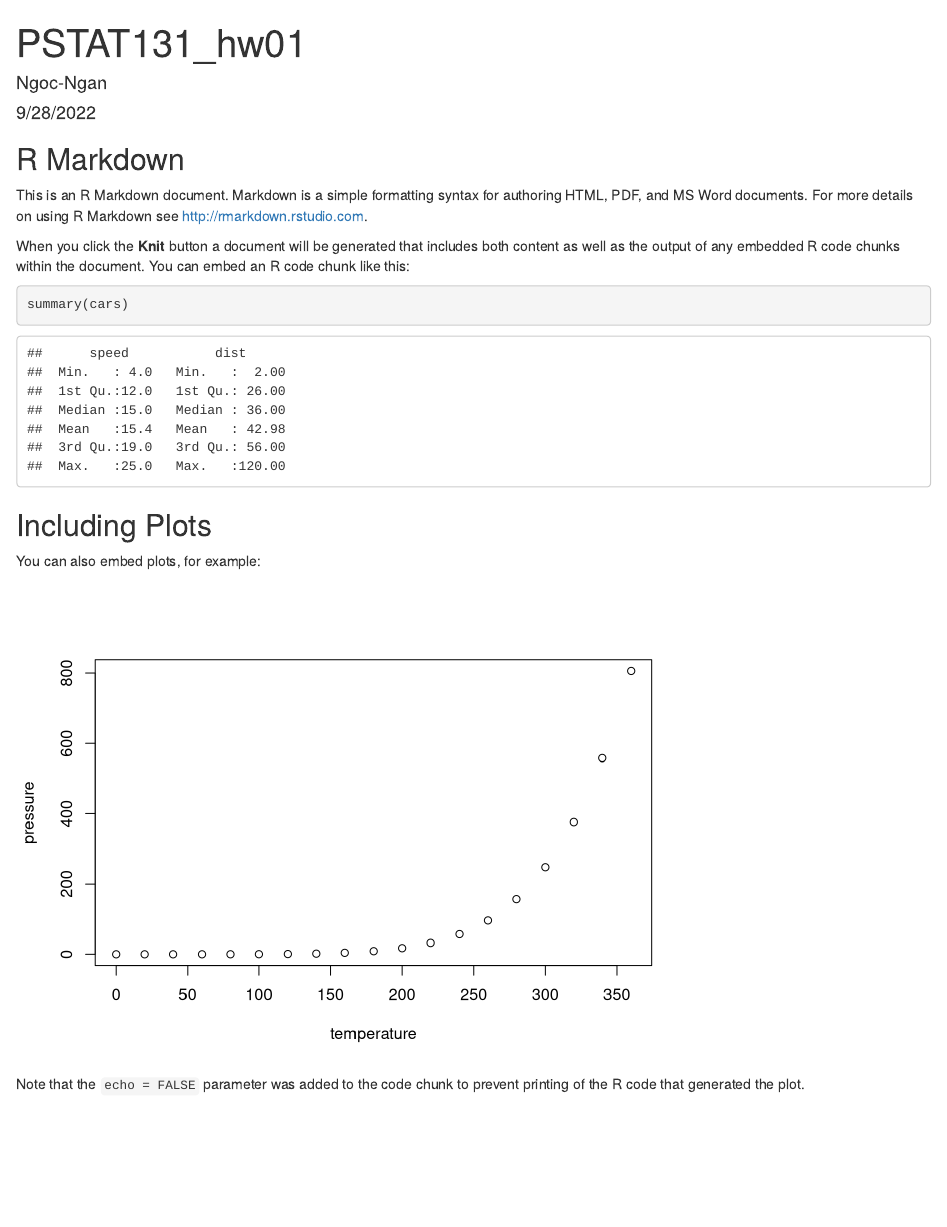
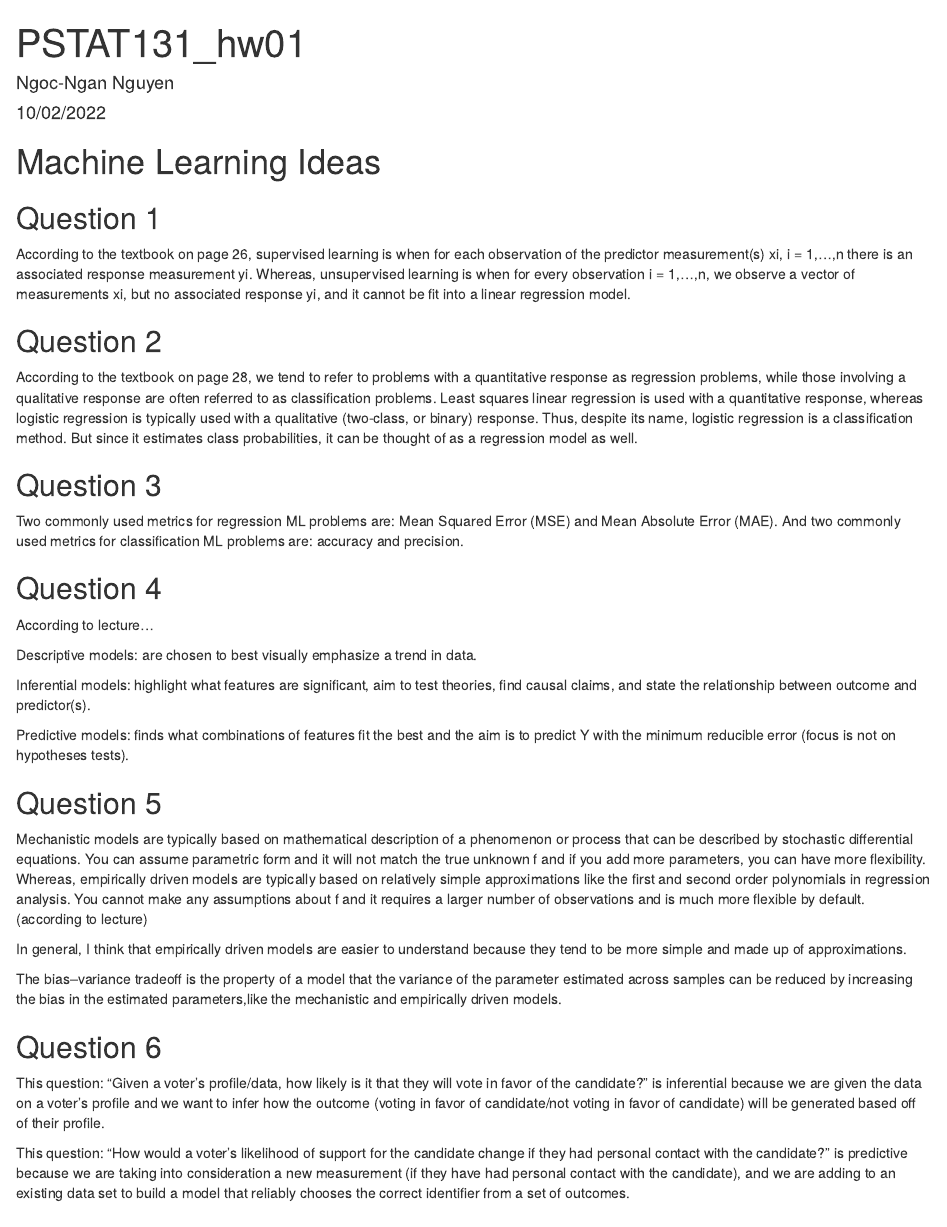
Before and after one commit to nknguyen5/PSTAT131_HW01, an R Markdown document (PSTAT131_hw01.Rmd): the page in a window 1100 px wide, from its top. Rendered offline with R 4.5, knitr and Pandoc, with nearby package versions.

Commit message:
uploading  hw1

````diff
--- a/PSTAT131_hw01.Rmd
+++ b/PSTAT131_hw01.Rmd
@@ -1,7 +1,7 @@
 ---
 title: "PSTAT131_hw01"
-author: "Ngoc-Ngan"
-date: "9/28/2022"
+author: "Ngoc-Ngan Nguyen"
+date: "10/02/2022"
 output: html_document
 ---
 
@@ -9,11 +9,39 @@
 knitr::opts_chunk$set(echo = TRUE)
 ```
 
-## R Markdown
+# Machine Learning Ideas
+## Question 1
 
-This is an R Markdown document. Markdown is a simple formatting syntax for authoring HTML, PDF, and MS Word documents. For more details on using R Markdown see <http://rmarkdown.rstudio.com>.
+According to the textbook on page 26, supervised learning is when for each observation of the predictor measurement(s) xi, i = 1,...,n there is an associated response measurement yi. Whereas, unsupervised learning is when for every observation i = 1,...,n, we observe a vector of measurements xi, but no associated response yi, and it cannot be fit into a linear regression model.
 
-When you click the **Knit** button a document will be generated that includes both content as well as the output of any embedded R code chunks within the document. You can embed an R code chunk like this:
+## Question 2
 
-```{r cars}
-summary(cars)
+According to the textbook on page 28, we tend to refer to problems with a quantitative response as regression problems, while those involving a qualitative response are often referred to as classification problems. Least squares linear regression is used with a quantitative response, whereas logistic regression is typically used with a qualitative (two-class, or binary) response. Thus, despite its name, logistic regression is a classification method. But since it estimates class probabilities, it can be thought of as a regression model as well.
+
+## Question 3
+
+Two commonly used metrics for regression ML problems are: Mean Squared Error (MSE) and Mean Absolute Error (MAE). And two commonly used metrics for classification ML problems are: accuracy and precision.
+
+## Question 4
+
+According to lecture...
+
+Descriptive models: are chosen to best visually emphasize a trend in data.
+
+Inferential models: highlight what features are significant, aim to test theories, find causal claims, and state the relationship between outcome and predictor(s).
+
+Predictive models: finds what combinations of features fit the best and the aim is to predict Y with the minimum reducible error (focus is not on hypotheses tests).
+
+## Question 5
+
+Mechanistic models are typically based on mathematical description of a phenomenon or process that can be described by stochastic differential equations. You can assume parametric form and it will not match the true unknown f and if you add more parameters, you can have more flexibility. Whereas, empirically driven models are typically based on relatively simple approximations like the first and second order polynomials in regression analysis. You cannot make any assumptions about f and it requires a larger number of observations and is much more flexible by default. (according to lecture)
+
+In general, I think that empirically driven models are easier to understand because they tend  to be more simple and made up of approximations.
+
+The bias–variance tradeoff is the property of a model that the variance of the parameter estimated across samples can be reduced by increasing the bias in the estimated parameters,like the mechanistic and empirically driven models.
+
+## Question 6
+
+This question: "Given a voter’s profile/data, how likely is it that they will vote in favor of the candidate?" is  inferential because we are given the data on a voter's profile and we want to infer how the outcome (voting in favor of candidate/not voting in favor of candidate) will be generated based off of their profile.
+
+This question: "How would a voter’s likelihood of support for the candidate change if they had personal contact with the candidate?" is predictive because we are taking into consideration a new measurement (if they have had personal contact with the candidate), and we are adding to an existing data set to build a model that reliably chooses the correct identifier from a set of outcomes.
@@ -20,8 +58,6 @@
 ```
 
-## Including Plots
+From this histogram, we are able to observe that the majority number of vehicles have 25-30 mpg, and that the least amount of cars have 35-40 and 40-45 mpg.
 
-You can also embed plots, for example:
+# Exercise 2
 
-```{r pressure, echo=FALSE}
-plot(pressure)
@@ -28,3 +72,2 @@
 ```
 
-Note that the `echo = FALSE` parameter was added to the code chunk to prevent printing of the R code that generated the plot.
````
Also changed, not shown: PSTAT131_hw01.html (added), PSTAT131_hw01.Rmd (47 more changed lines).
